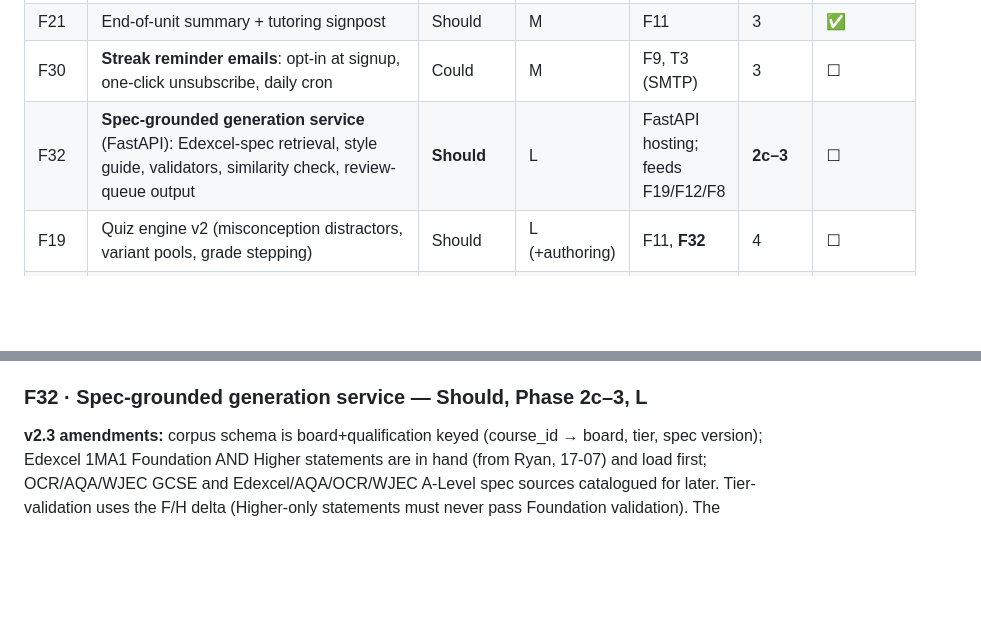
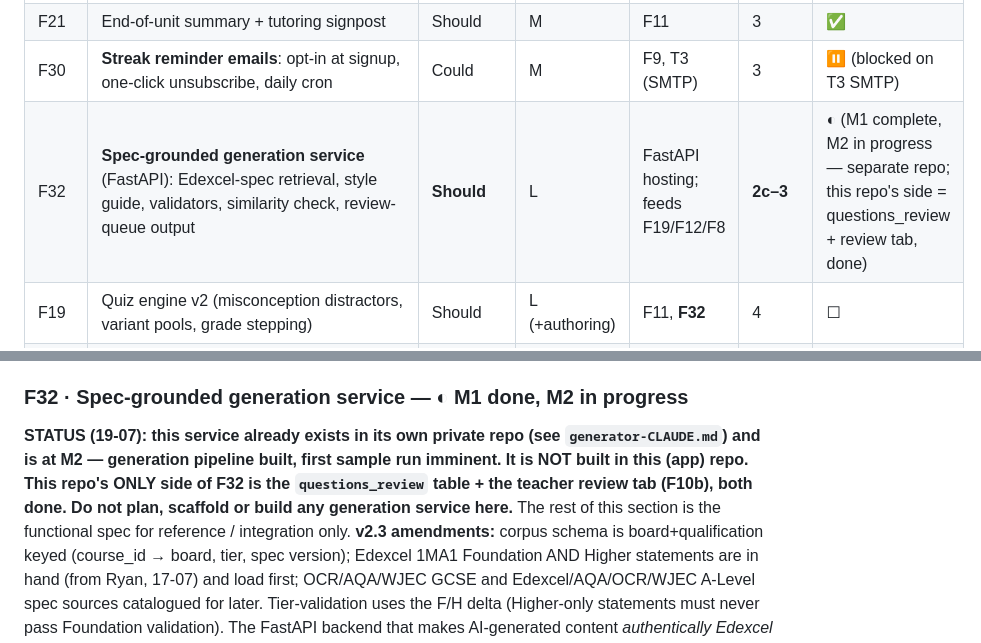
Before and after one commit to alfCoops/MathsQuestionGeneratorV1, a Markdown page: DEVELOPMENT-PLAN.md, 2 parts joined by grey strips. Drawn GitHub-style; blank space fills up the shorter version.

Commit message:
docs: plan status — F10/F21 ✅, F30 ⏸ (SMTP), F32 ◐ (separate repo)
Match reality after Phase 3:
- F10 and F21 confirmed ✅.
- F30 marked ⏸, blocked on T3 (SMTP).
- F32 marked ◐ "M1 complete, M2 in progress — separate repo". Its spec
  section now states plainly that the generation service lives in its own
  private repo (M2, sample run imminent) and must NOT be built in this
  app repo; this repo's only F32 surface is questions_review + the review
  tab (F10b), which are done.

App repo is now paused until SMTP lands (→ F30) or generator integration
work arrives.

Co-Authored-By: Claude Opus 4.8 <noreply@anthropic.com>

```diff
--- a/DEVELOPMENT-PLAN.md
+++ b/DEVELOPMENT-PLAN.md
@@ -101,8 +101,8 @@ Effort: S < ½ day · M 1–2 days · L 3–5 days · XL 1–2 weeks
 | F9 | Badges & streaks (in-app; emails split to F30) | Should | M | F2 | 2c | ☐ |
 | F10 | Teacher dashboard (+ struggling flags, **+ comp-access toggle per student**) | Should | L | F11 | 3 | ✅ (F10a dashboard + F10b review tab) |
 | F21 | End-of-unit summary + tutoring signpost | Should | M | F11 | 3 | ✅ |
-| F30 | **Streak reminder emails**: opt-in at signup, one-click unsubscribe, daily cron | Could | M | F9, T3 (SMTP) | 3 | ☐ |
-| F32 | **Spec-grounded generation service** (FastAPI): Edexcel-spec retrieval, style guide, validators, similarity check, review-queue output | **Should** | L | FastAPI hosting; feeds F19/F12/F8 | **2c–3** | ☐ |
+| F30 | **Streak reminder emails**: opt-in at signup, one-click unsubscribe, daily cron | Could | M | F9, T3 (SMTP) | 3 | ⏸ (blocked on T3 SMTP) |
+| F32 | **Spec-grounded generation service** (FastAPI): Edexcel-spec retrieval, style guide, validators, similarity check, review-queue output | **Should** | L | FastAPI hosting; feeds F19/F12/F8 | **2c–3** | ◐ (M1 complete, M2 in progress — separate repo; this repo's side = questions_review + review tab, done) |
 | F19 | Quiz engine v2 (misconception distractors, variant pools, grade stepping) | Should | L (+authoring) | F11, **F32** | 4 | ☐ |
 | F12 | Adaptive generator (timer opt-in per D2 ethos, working-at grade, Edexcel-style) | Could | L | **F32**, F11 | 4 | ☐ |
 | F20b | Interactive "From Method to Meaning" worksheets | Could | L | F16, F26 | 4 | ☐ |
@@ -203,7 +203,12 @@ Three small schema+UI additions, all editable in the Teacher Editor:
 **AC:** ☐ all three editable per week/lesson ☐ back-compatible (absent fields = no quote,
 no icon, all videos shown) ☐ reveal state persists via progress.
 
-### F32 · Spec-grounded generation service — Should, Phase 2c–3, L
+### F32 · Spec-grounded generation service — ◐ M1 done, M2 in progress
+**STATUS (19-07): this service already exists in its own private repo (see `generator-CLAUDE.md`)
+and is at M2 — generation pipeline built, first sample run imminent. It is NOT built in this
+(app) repo. This repo's ONLY side of F32 is the `questions_review` table + the teacher review
+tab (F10b), both done. Do not plan, scaffold or build any generation service here.** The rest of
+this section is the functional spec for reference / integration only.
 **v2.3 amendments:** corpus schema is board+qualification keyed (course_id → board, tier,
 spec version); Edexcel 1MA1 Foundation AND Higher statements are in hand (from Ryan,
 17-07) and load first; OCR/AQA/WJEC GCSE and Edexcel/AQA/OCR/WJEC A-Level spec sources
```
